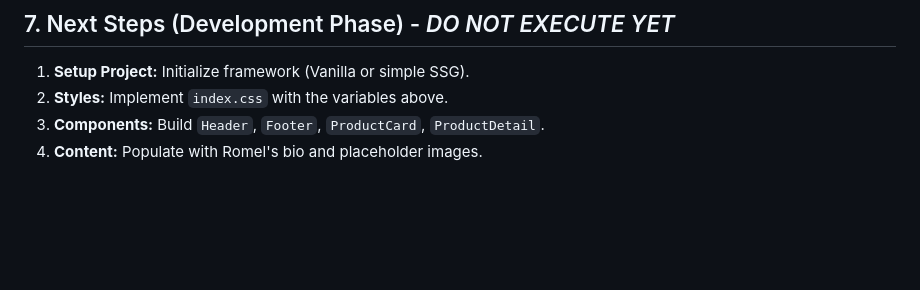
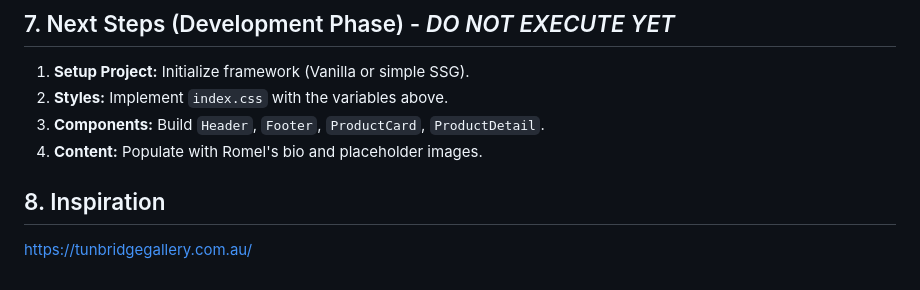
Before and after one commit to littefoot/artbeat, a Markdown page: 99. Assets/BrandDNA.md, the part around the change. GitHub-like rendering; blank space fills up the shorter version.

Commit message:
Update BrandDNA: Add inspiration link

```diff
--- a/99. Assets/BrandDNA.md
+++ b/99. Assets/BrandDNA.md
@@ -204,3 +204,7 @@ body {
 2.  **Styles:** Implement `index.css` with the variables above.
 3.  **Components:** Build `Header`, `Footer`, `ProductCard`, `ProductDetail`.
 4.  **Content:** Populate with Romel's bio and placeholder images.
+
+## 8. Inspiration
+
+https://tunbridgegallery.com.au/
```
